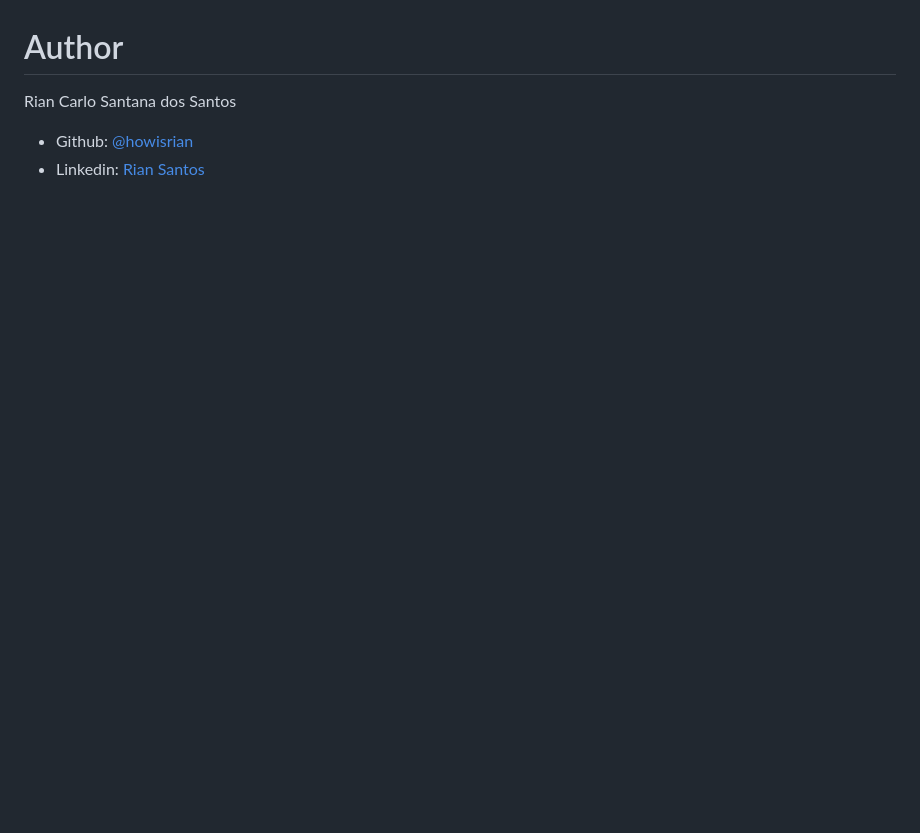
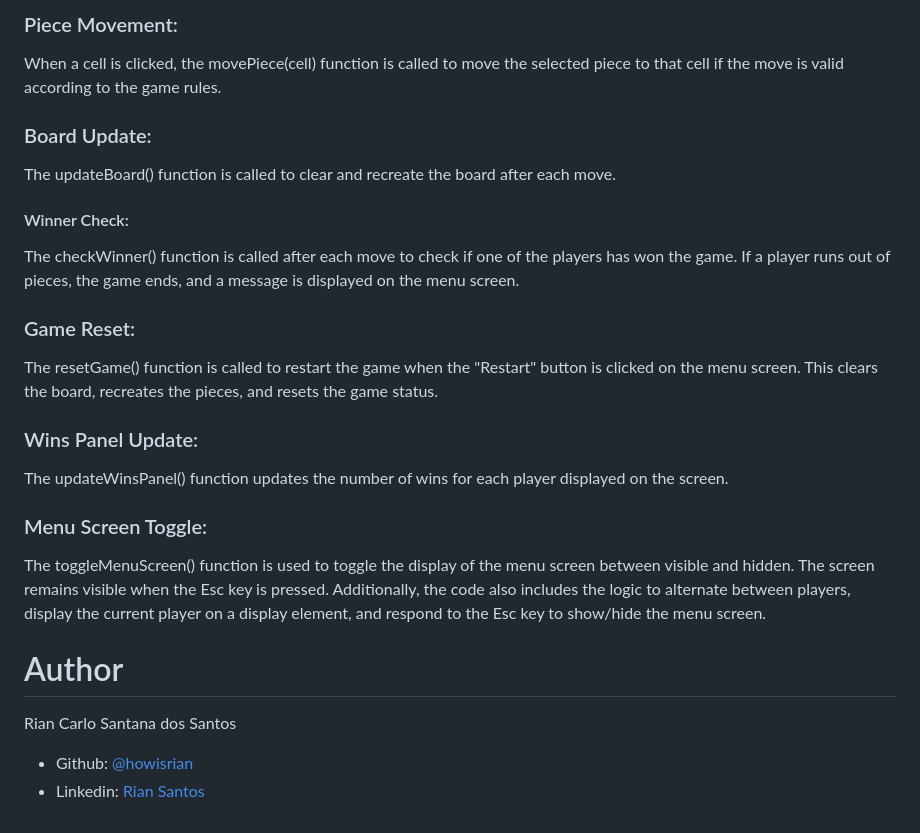
Before and after one commit to howisrian/damas, a Markdown page: README.md, the part around the change printed below. GitHub-like rendering; blank space fills up the shorter version.

```diff
--- a/README.md
+++ b/README.md
@@ -18,3 +35,21 @@ Dama Game - The goal of the project is to offer players a digital version of the
+### Piece Movement:
+When a cell is clicked, the movePiece(cell) function is called to move the selected piece to that cell if the move is valid according to the game rules.
+
+### Board Update:
+The updateBoard() function is called to clear and recreate the board after each move.
+
+#### Winner Check:
+The checkWinner() function is called after each move to check if one of the players has won the game. If a player runs out of pieces, the game ends, and a message is displayed on the menu screen.
+
+### Game Reset:
+The resetGame() function is called to restart the game when the "Restart" button is clicked on the menu screen. This clears the board, recreates the pieces, and resets the game status.
+
+### Wins Panel Update:
+The updateWinsPanel() function updates the number of wins for each player displayed on the screen.
+
+### Menu Screen Toggle:
+The toggleMenuScreen() function is used to toggle the display of the menu screen between visible and hidden. The screen remains visible when the Esc key is pressed.
+Additionally, the code also includes the logic to alternate between players, display the current player on a display element, and respond to the Esc key to show/hide the menu screen.
 
 # Author
 
```
Also changed, not shown: other parts of README.md (+17 -0 lines), .github/menu-screen.png (added), 1 other file.
